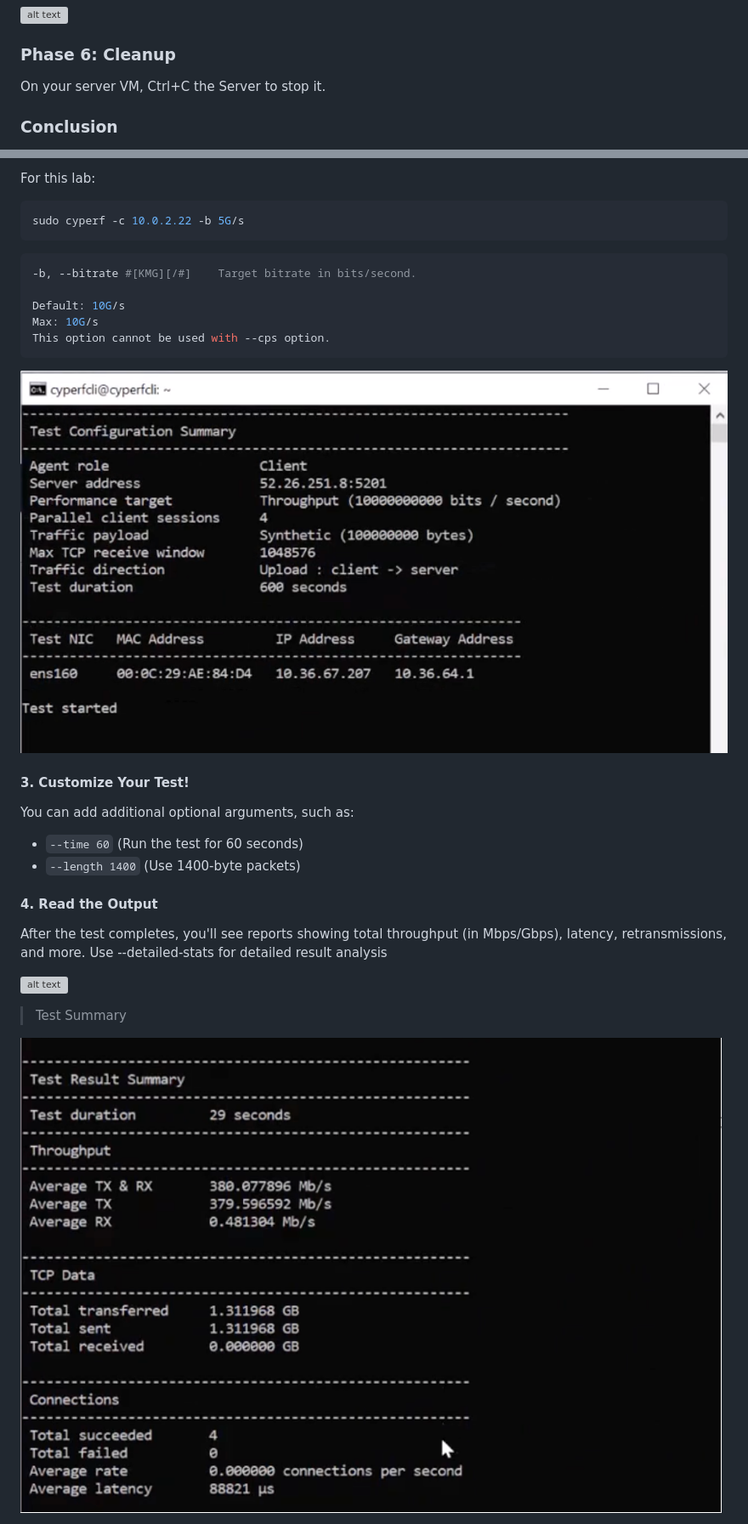
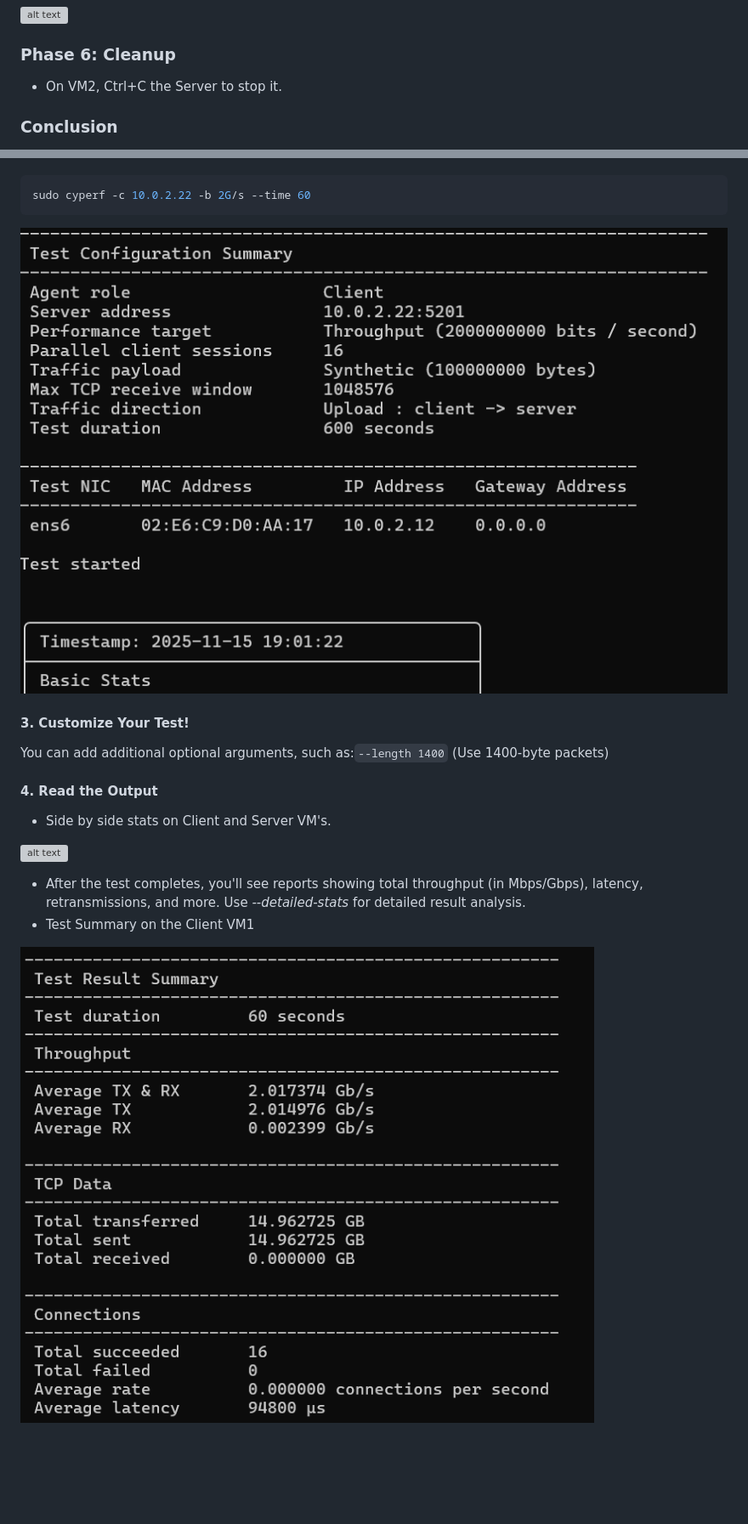
Before and after one commit to open-traffic-generator/ac4-workshop, a Markdown page: lab-05/README.md, 2 parts joined by grey strips. Shown at 85% size. GitHub-like rendering; pictures changed too: Docs/images/lab-05/lab5-10.png, Docs/images/lab-05/lab5-8.png; blank space fills up the shorter version; grey boxes are pictures that could not be loaded.

Commit message:
lab-05 readme changes

````diff
--- a/lab-05/README.md
+++ b/lab-05/README.md
@@ -162,7 +130,7 @@ This option cannot be used together with --bidir option*
 
 
 ### Phase 6: Cleanup
-On your server VM, Ctrl+C the Server to stop it.
+- On VM2, Ctrl+C the Server to stop it.
 
 ### Conclusion
 
@@ -212,34 +178,23 @@ sudo cyperf -c <SERVER_IP_ADDR> -b <target_throughput>
 
-For this lab:
 ```bash
-sudo cyperf -c 10.0.2.22 -b 5G/s
+sudo cyperf -c 10.0.2.22 -b 2G/s --time 60
 ```
 
-```bash
--b, --bitrate #[KMG][/#]	Target bitrate in bits/second.
 
-Default: 10G/s
-Max: 10G/s
-This option cannot be used with --cps option.
-```
 ![alt text](../Docs/images/lab-05/lab5-8.png)
 
 #### 3. **Customize Your Test!**
 
-You can add additional optional arguments, such as:
-
-- `--time 60`  (Run the test for 60 seconds)
-- `--length 1400`  (Use 1400-byte packets)
+You can add additional optional arguments, such as:`--length 1400`  (Use 1400-byte packets)
 
 #### 4. **Read the Output**
 
-After the test completes, you'll see reports showing total throughput (in Mbps/Gbps), latency, retransmissions, and more. Use --detailed-stats for detailed result analysis
+- Side by side stats on Client and Server VM's.
 
 ![alt text](../Docs/images/lab-05/lab5-9.png)
 
-
-> Test Summary
-
+- After the test completes, you'll see reports showing total throughput (in Mbps/Gbps), latency, retransmissions, and more. Use *--detailed-stats* for detailed result analysis.
+- Test Summary on the Client VM1
 
 ![alt text](../Docs/images/lab-05/lab5-10.png)
 
````
Also changed, not shown: other parts of lab-05/README.md (+27 -58 lines), README.md (+2 -2 lines), lab-06/README.md (+3 -3 lines), Docs/images/lab-05/lab5-13.png (added), Docs/images/lab-05/lab5-14.png (added), 1 other file.
